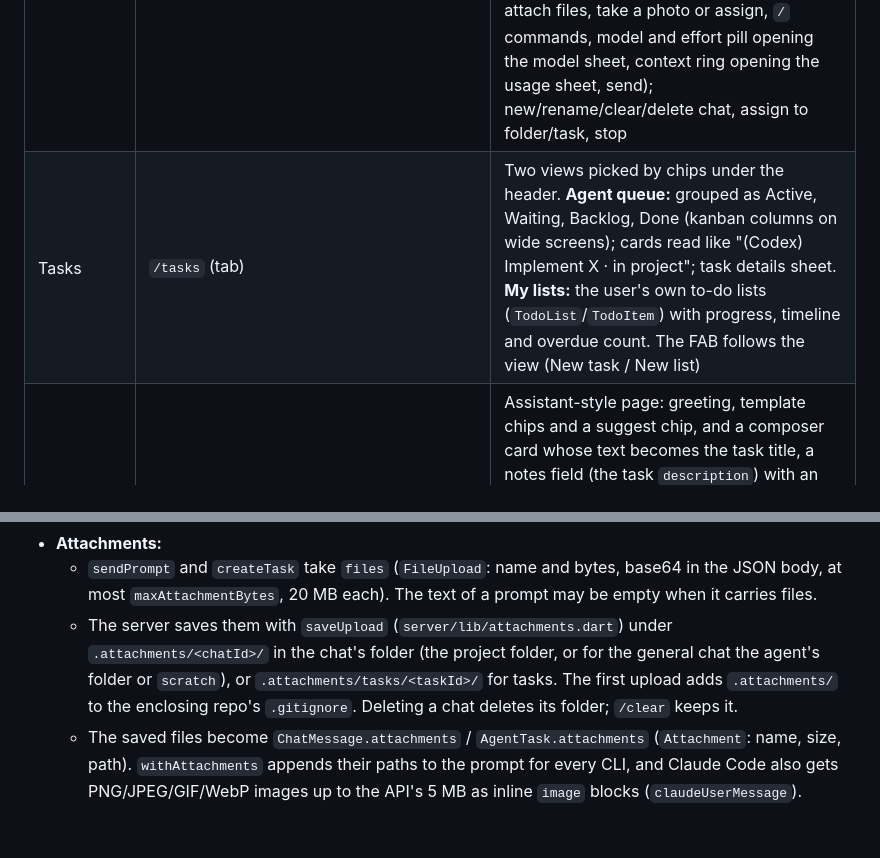
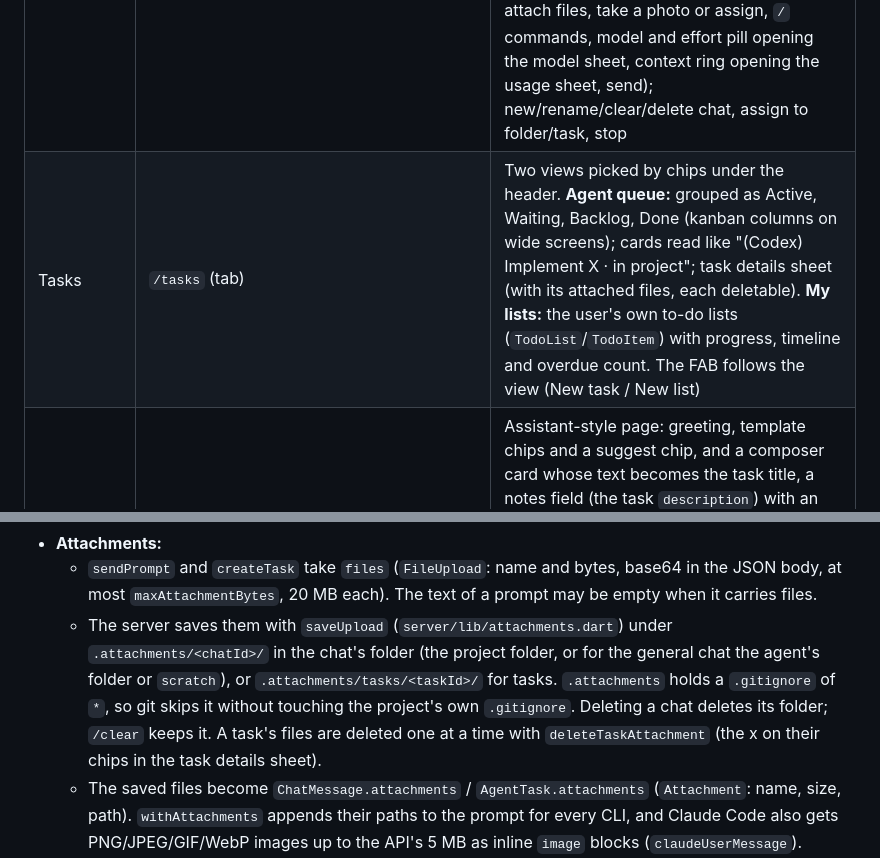
Before and after one commit to c0balt60/ai_dashboard, a Markdown page: AGENTS.md, 2 parts joined by grey strips. Drawn GitHub-style; blank space fills up the shorter version.

Commit message:
Document the attachments .gitignore and task attachment deletion
Co-Authored-By: Claude Opus 5.5 <noreply@anthropic.com>

```diff
--- a/AGENTS.md
+++ b/AGENTS.md
@@ -23,7 +23,7 @@ A **mobile-first Flutter app (Android is the primary target)** for monitoring an
 | Project Dashboard | `/project/:id` (full screen) | Tabs: Overview (agents, branch, current task progress and steps), Tests (runs with failing tests), History (past tasks and activity log). A FAB opens "Run command" and an app-bar action opens "Assign agent" |
 | Agents | `/agents` (tab) | Status filter chips and agent cards |
 | Agent Screen (chat) | `/agent/:id?chat=&project=` (full screen) | Opens `chat`, else the agent's latest chat in `project` (a draft that is created on the first prompt if there is none), else its latest chat. Centered title with agent name and "project · chat"; tapping it opens the chats sheet (General plus one section per project, new chat buttons, switch agent). Status pill, collapsible "Currently working on" banner, greeting with suggestion pills while empty, chat bubbles (with chips for attached files), collapsible thinking bubbles (`ThinkingBubble`, one per stretch of work, listing its steps), question cards (`QuestionCard`, Claude Code style: a tab per question, numbered options or checkboxes, "Other" with a text field, Submit; typing in the composer answers in your own words instead), typing indicator, quick-prompt chips (hidden while typing `/`, when matching slash commands float above the composer in an `OverlayPortal`), composer card (attached file chips, a "+" menu to attach files, take a photo or assign, `/` commands, model and effort pill opening the model sheet, context ring opening the usage sheet, send); new/rename/clear/delete chat, assign to folder/task, stop |
-| Tasks | `/tasks` (tab) | Two views picked by chips under the header. **Agent queue:** grouped as Active, Waiting, Backlog, Done (kanban columns on wide screens); cards read like "(Codex) Implement X · in project"; task details sheet. **My lists:** the user's own to-do lists (`TodoList`/`TodoItem`) with progress, timeline and overdue count. The FAB follows the view (New task / New list) |
+| Tasks | `/tasks` (tab) | Two views picked by chips under the header. **Agent queue:** grouped as Active, Waiting, Backlog, Done (kanban columns on wide screens); cards read like "(Codex) Implement X · in project"; task details sheet (with its attached files, each deletable). **My lists:** the user's own to-do lists (`TodoList`/`TodoItem`) with progress, timeline and overdue count. The FAB follows the view (New task / New list) |
 | New Task | `/new-task?project=&title=&notes=&agent=&list=&item=` (full screen, all optional) | Assistant-style page: greeting, template chips and a suggest chip, and a composer card whose text becomes the task title, a notes field (the task `description`) with an attach button, and project and agent dropdown buttons (`MenuAnchor`) inside it (no agent means backlog). Opened from the Tasks FAB, the dashboard "+" and a to-do's "send to agent", which prefills it and links the task to the to-do (`list`/`item` → `TodoLink`) |
 | To-do list | `/list/:id` (full screen) | Open items soonest due first, collapsible Done. Items are tagged with projects and agents, have an optional start and due date, and can be handed off as a prefilled agent task, whose state then shows on the item. Rename, clear done, delete |
 | Settings | `/settings` (tab) | Demo data / My PC switch, PC URL and access token, live connection status and test, simulation toggle (demo only), theme, and on Android only push notification status, per-event toggles and a test button. Everything is saved with shared_preferences |
@@ -65,7 +65,7 @@ tool/bump_version.dart      bumps pubspec.yaml and lib/app/app_version.dart toge
 - **Tasks from to-dos:** `AgentTask.description` holds the notes and `AgentTask.brief` is the title plus notes the agent receives. A `TodoLink` makes the backend tick the to-do off when the task completes and untick it if the task is reopened.
 - **Attachments:**
   - `sendPrompt` and `createTask` take `files` (`FileUpload`: name and bytes, base64 in the JSON body, at most `maxAttachmentBytes`, 20 MB each). The text of a prompt may be empty when it carries files.
-  - The server saves them with `saveUpload` (`server/lib/attachments.dart`) under `.attachments/<chatId>/` in the chat's folder (the project folder, or for the general chat the agent's folder or `scratch`), or `.attachments/tasks/<taskId>/` for tasks. The first upload adds `.attachments/` to the enclosing repo's `.gitignore`. Deleting a chat deletes its folder; `/clear` keeps it.
+  - The server saves them with `saveUpload` (`server/lib/attachments.dart`) under `.attachments/<chatId>/` in the chat's folder (the project folder, or for the general chat the agent's folder or `scratch`), or `.attachments/tasks/<taskId>/` for tasks. `.attachments` holds a `.gitignore` of `*`, so git skips it without touching the project's own `.gitignore`. Deleting a chat deletes its folder; `/clear` keeps it. A task's files are deleted one at a time with `deleteTaskAttachment` (the x on their chips in the task details sheet).
   - The saved files become `ChatMessage.attachments` / `AgentTask.attachments` (`Attachment`: name, size, path). `withAttachments` appends their paths to the prompt for every CLI, and Claude Code also gets PNG/JPEG/GIF/WebP images up to the API's 5 MB as inline `image` blocks (`claudeUserMessage`).
   - In the app, `lib/widgets/attachments.dart` has `AttachButton` (`file_picker`; also the camera via `image_picker` on phones), `AttachmentChip` and `FileDropTarget`. That last one takes files pasted or dropped on the page, on web only (`file_drop_web.dart` with `package:web`; a stub elsewhere).
 - **`backendProvider`** builds a `MockAgentBackend` or an `HttpAgentBackend` from the settings (mode, URL, token); changing them swaps the backend. `connectionStatusProvider` exposes the live link (null in demo mode).
```
